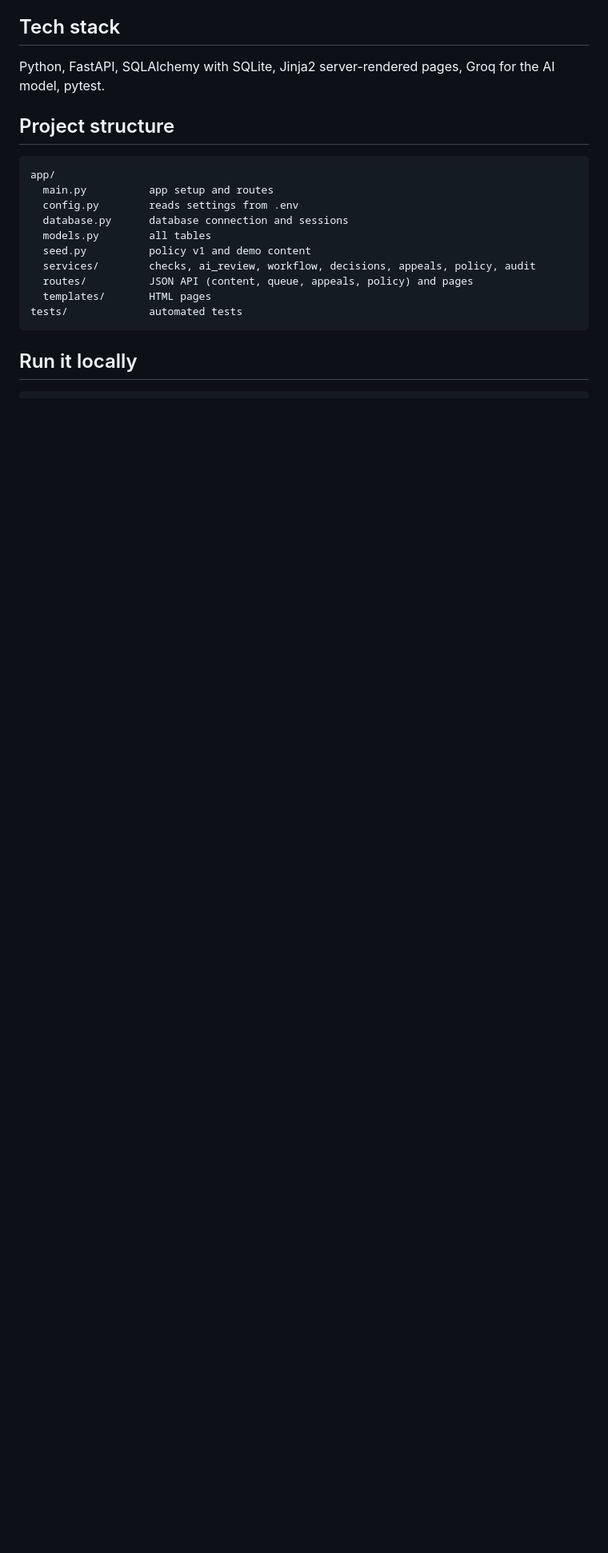
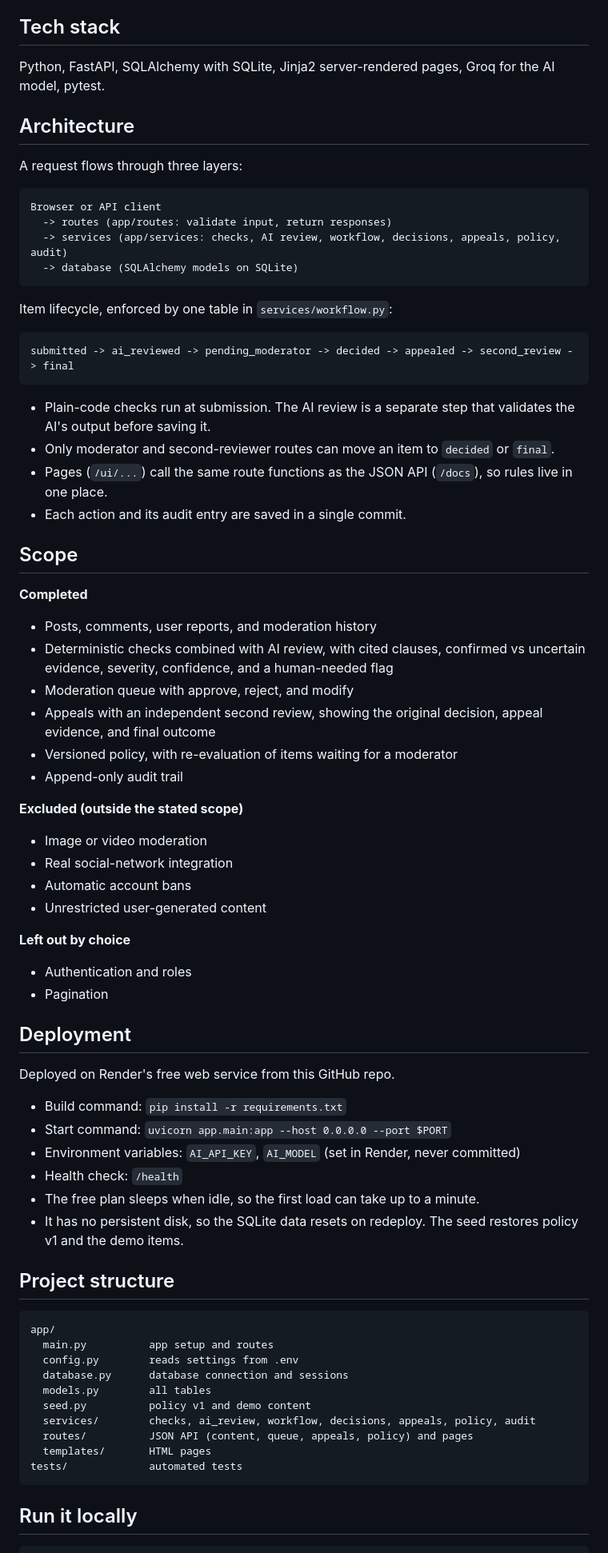
Before and after one commit to NihaRuksar/moderation-workbench, a Markdown page: README.md, the part around the change. Shown at 80% size. Rendered like a GitHub page; blank space fills up the shorter version.

Commit message:
Enhance README with architecture and deployment info
Added architecture overview and deployment details to README.

````diff
--- a/README.md
+++ b/README.md
@@ -30,6 +30,52 @@ Only a human action can move an item to "decided" or "final".
 
 ## Tech stack
 Python, FastAPI, SQLAlchemy with SQLite, Jinja2 server-rendered pages, Groq for the AI model, pytest.
+
+## Architecture
+A request flows through three layers:
+
+    Browser or API client
+      -> routes (app/routes: validate input, return responses)
+      -> services (app/services: checks, AI review, workflow, decisions, appeals, policy, audit)
+      -> database (SQLAlchemy models on SQLite)
+
+Item lifecycle, enforced by one table in `services/workflow.py`:
+
+    submitted -> ai_reviewed -> pending_moderator -> decided -> appealed -> second_review -> final
+
+- Plain-code checks run at submission. The AI review is a separate step that validates the AI's output before saving it.
+- Only moderator and second-reviewer routes can move an item to `decided` or `final`.
+- Pages (`/ui/...`) call the same route functions as the JSON API (`/docs`), so rules live in one place.
+- Each action and its audit entry are saved in a single commit.
+
+## Scope
+**Completed**
+- Posts, comments, user reports, and moderation history
+- Deterministic checks combined with AI review, with cited clauses, confirmed vs uncertain evidence, severity, confidence, and a human-needed flag
+- Moderation queue with approve, reject, and modify
+- Appeals with an independent second review, showing the original decision, appeal evidence, and final outcome
+- Versioned policy, with re-evaluation of items waiting for a moderator
+- Append-only audit trail
+
+**Excluded (outside the stated scope)**
+- Image or video moderation
+- Real social-network integration
+- Automatic account bans
+- Unrestricted user-generated content
+
+**Left out by choice**
+- Authentication and roles
+- Pagination
+
+## Deployment
+Deployed on Render's free web service from this GitHub repo.
+
+- Build command: `pip install -r requirements.txt`
+- Start command: `uvicorn app.main:app --host 0.0.0.0 --port $PORT`
+- Environment variables: `AI_API_KEY`, `AI_MODEL` (set in Render, never committed)
+- Health check: `/health`
+- The free plan sleeps when idle, so the first load can take up to a minute.
+- It has no persistent disk, so the SQLite data resets on redeploy. The seed restores policy v1 and the demo items.
 
 ## Project structure
 ```
````
